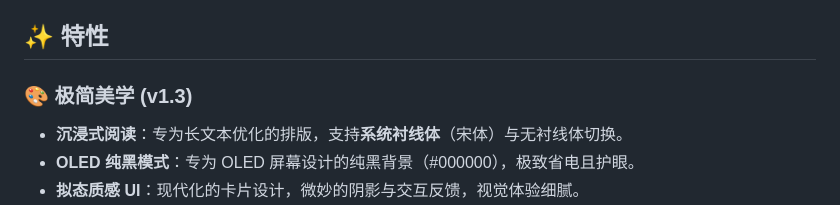
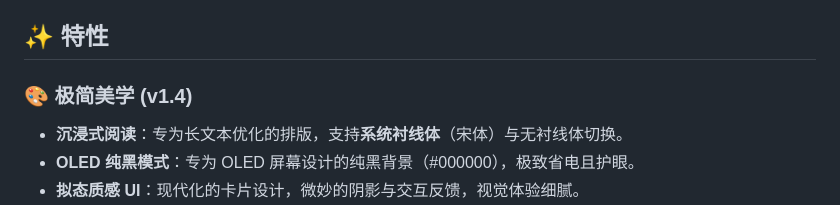
Before and after one commit to CDKe-2022/reader, a Markdown page: README.md, the part around the change. GitHub-like rendering.

```diff
--- a/README.md
+++ b/README.md
@@ -7,7 +7,7 @@
 
 ## ✨ 特性
 
-### 🎨 极简美学 (v1.3)
+### 🎨 极简美学 (v1.4)
 - **沉浸式阅读**：专为长文本优化的排版，支持**系统衬线体**（宋体）与无衬线体切换。
 - **OLED 纯黑模式**：专为 OLED 屏幕设计的纯黑背景（#000000），极致省电且护眼。
 - **拟态质感 UI**：现代化的卡片设计，微妙的阴影与交互反馈，视觉体验细腻。
```
